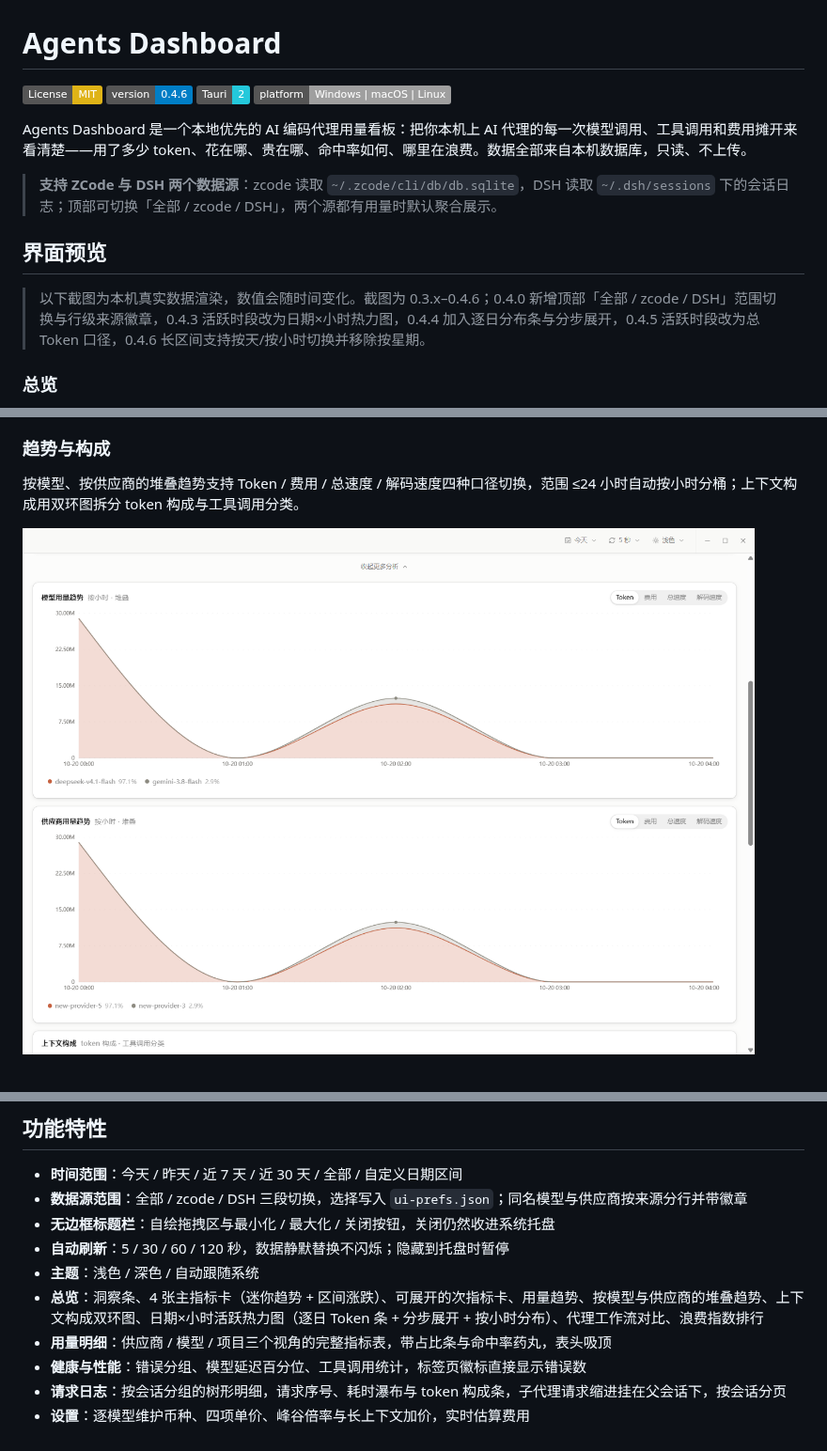
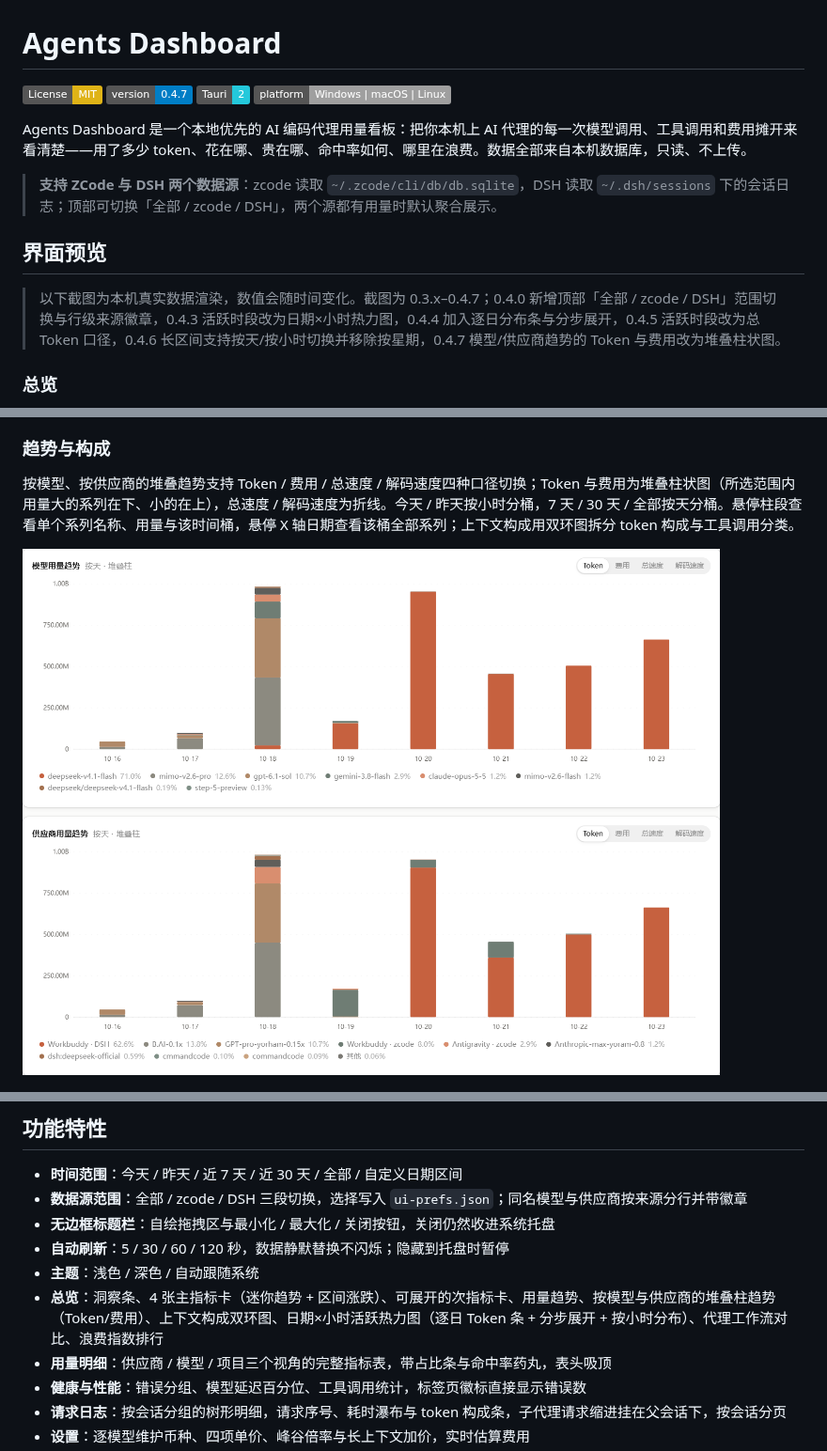
Before and after one commit to LAOMUSHAN/agents-dashboard, a Markdown page: README.md, 3 parts joined by grey strips. Shown at 94% size. Rendered like a GitHub page; pictures changed too: docs/images/models.png; badges without logos.

```diff
--- a/README.md
+++ b/README.md
@@ -1,7 +1,7 @@
 # Agents Dashboard
 
 [![License: MIT](https://img.shields.io/badge/License-MIT-yellow.svg)](LICENSE)
-[![Version](https://img.shields.io/badge/version-0.4.6-blue.svg)](package.json)
+[![Version](https://img.shields.io/badge/version-0.4.7-blue.svg)](package.json)
 [![Tauri](https://img.shields.io/badge/Tauri-2-24C8DB.svg)](https://v2.tauri.app/)
 [![Platform](https://img.shields.io/badge/platform-Windows%20%7C%20macOS%20%7C%20Linux-lightgrey.svg)](#安装与运行)
 
@@ -11,7 +11,7 @@ Agents Dashboard 是一个本地优先的 AI 编码代理用量看板：把你
 
 ## 界面预览
 
-> 以下截图为本机真实数据渲染，数值会随时间变化。截图为 0.3.x–0.4.6；0.4.0 新增顶部「全部 / zcode / DSH」范围切换与行级来源徽章，0.4.3 活跃时段改为日期×小时热力图，0.4.4 加入逐日分布条与分步展开，0.4.5 活跃时段改为总 Token 口径，0.4.6 长区间支持按天/按小时切换并移除按星期。
+> 以下截图为本机真实数据渲染，数值会随时间变化。截图为 0.3.x–0.4.7；0.4.0 新增顶部「全部 / zcode / DSH」范围切换与行级来源徽章，0.4.3 活跃时段改为日期×小时热力图，0.4.4 加入逐日分布条与分步展开，0.4.5 活跃时段改为总 Token 口径，0.4.6 长区间支持按天/按小时切换并移除按星期，0.4.7 模型/供应商趋势的 Token 与费用改为堆叠柱状图。
 
 ### 总览
 
@@ -21,7 +21,7 @@ Agents Dashboard 是一个本地优先的 AI 编码代理用量看板：把你
 
 ### 趋势与构成
 
-按模型、按供应商的堆叠趋势支持 Token / 费用 / 总速度 / 解码速度四种口径切换，范围 ≤24 小时自动按小时分桶；上下文构成用双环图拆分 token 构成与工具调用分类。
+按模型、按供应商的堆叠趋势支持 Token / 费用 / 总速度 / 解码速度四种口径切换；Token 与费用为堆叠柱状图（所选范围内用量大的系列在下、小的在上），总速度 / 解码速度为折线。今天 / 昨天按小时分桶，7 天 / 30 天 / 全部按天分桶。悬停柱段查看单个系列名称、用量与该时间桶，悬停 X 轴日期查看该桶全部系列；上下文构成用双环图拆分 token 构成与工具调用分类。
 
 ![模型与供应商趋势](docs/images/models.png)
 
@@ -70,7 +70,7 @@ Agents Dashboard 是一个本地优先的 AI 编码代理用量看板：把你
 - **无边框标题栏**：自绘拖拽区与最小化 / 最大化 / 关闭按钮，关闭仍然收进系统托盘
 - **自动刷新**：5 / 30 / 60 / 120 秒，数据静默替换不闪烁；隐藏到托盘时暂停
 - **主题**：浅色 / 深色 / 自动跟随系统
-- **总览**：洞察条、4 张主指标卡（迷你趋势 + 区间涨跌）、可展开的次指标卡、用量趋势、按模型与供应商的堆叠趋势、上下文构成双环图、日期×小时活跃热力图（逐日 Token 条 + 分步展开 + 按小时分布）、代理工作流对比、浪费指数排行
+- **总览**：洞察条、4 张主指标卡（迷你趋势 + 区间涨跌）、可展开的次指标卡、用量趋势、按模型与供应商的堆叠柱趋势（Token/费用）、上下文构成双环图、日期×小时活跃热力图（逐日 Token 条 + 分步展开 + 按小时分布）、代理工作流对比、浪费指数排行
 - **用量明细**：供应商 / 模型 / 项目三个视角的完整指标表，带占比条与命中率药丸，表头吸顶
 - **健康与性能**：错误分组、模型延迟百分位、工具调用统计，标签页徽标直接显示错误数
 - **请求日志**：按会话分组的树形明细，请求序号、耗时瀑布与 token 构成条，子代理请求缩进挂在父会话下，按会话分页
```
Also changed, not shown: 8 other files.
